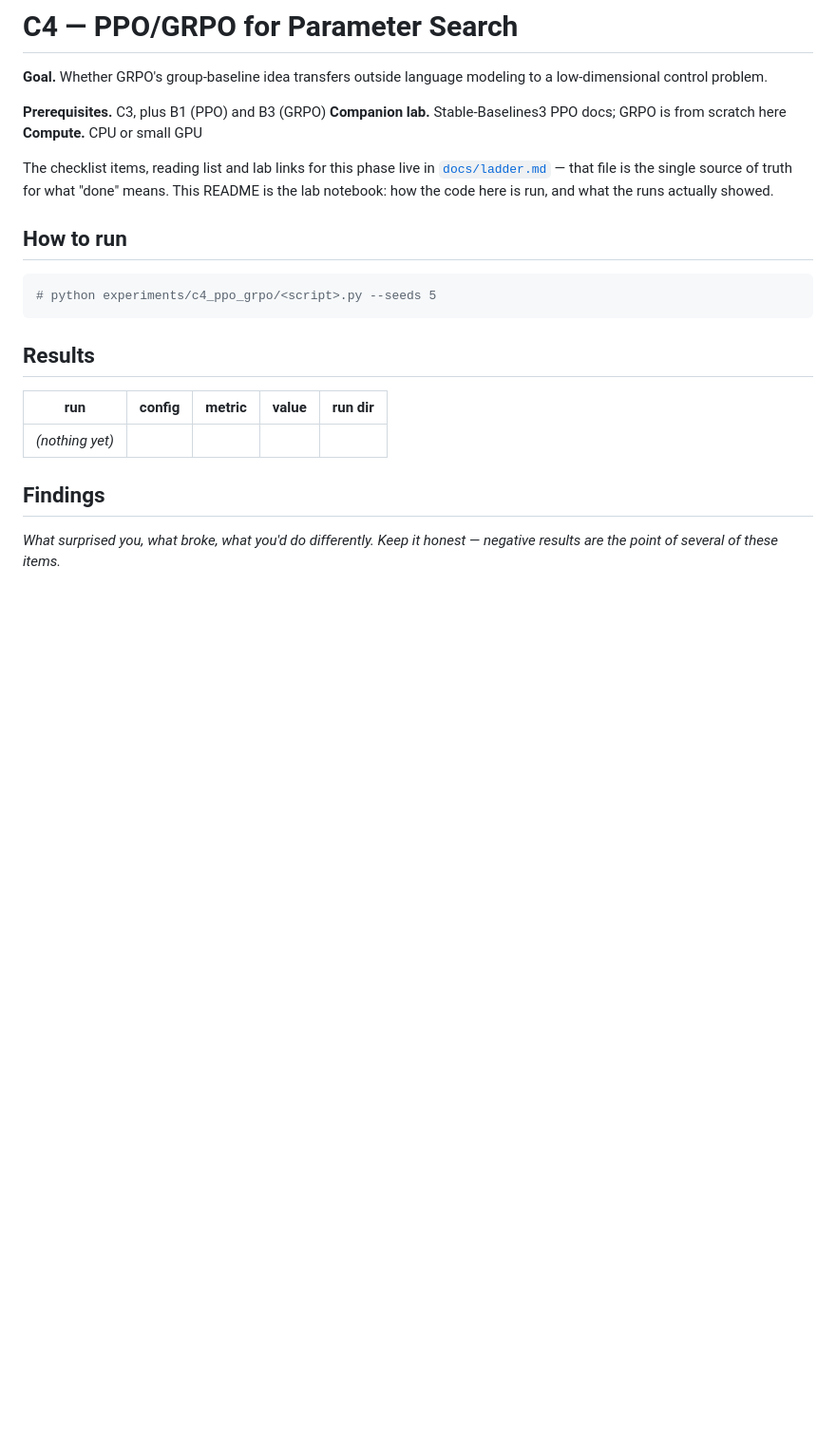
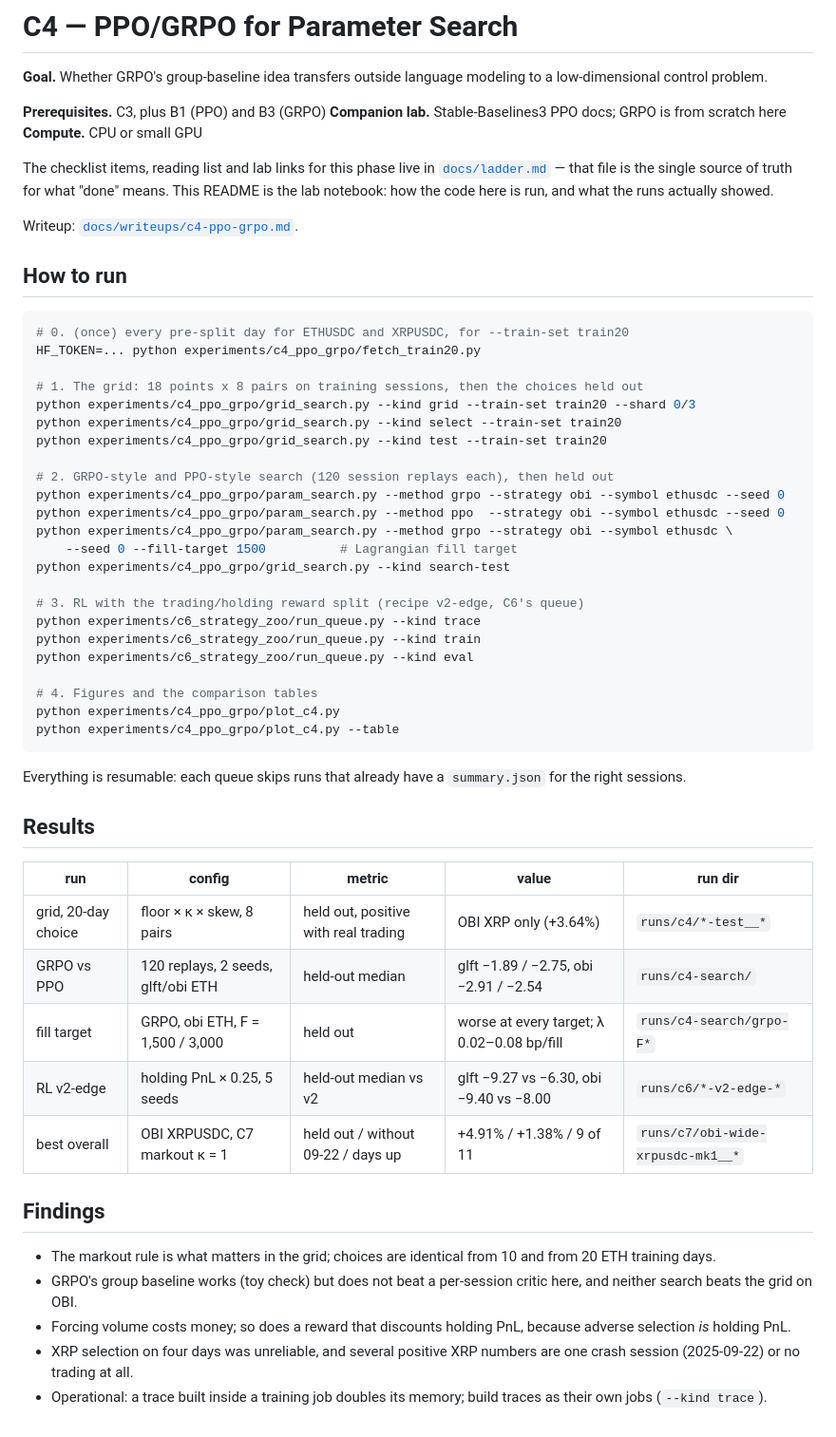
Before and after one commit to davidmiheev/rl-ladder, a Markdown page: experiments/c4_ppo_grpo/README.md, the part around the change. Shown at 95% size. Rendered like a GitHub page; blank space fills up the shorter version.

````diff
--- a/experiments/c4_ppo_grpo/README.md
+++ b/experiments/c4_ppo_grpo/README.md
@@ -11,19 +11,58 @@ The checklist items, reading list and lab links for this phase live in
 source of truth for what "done" means. This README is the lab notebook: how the
 code here is run, and what the runs actually showed.
 
+Writeup: [`docs/writeups/c4-ppo-grpo.md`](../../docs/writeups/c4-ppo-grpo.md).
+
 ## How to run
 
 ```bash
-# python experiments/c4_ppo_grpo/<script>.py --seeds 5
+# 0. (once) every pre-split day for ETHUSDC and XRPUSDC, for --train-set train20
+HF_TOKEN=... python experiments/c4_ppo_grpo/fetch_train20.py
+
+# 1. The grid: 18 points x 8 pairs on training sessions, then the choices held out
+python experiments/c4_ppo_grpo/grid_search.py --kind grid --train-set train20 --shard 0/3
+python experiments/c4_ppo_grpo/grid_search.py --kind select --train-set train20
+python experiments/c4_ppo_grpo/grid_search.py --kind test --train-set train20
+
+# 2. GRPO-style and PPO-style search (120 session replays each), then held out
+python experiments/c4_ppo_grpo/param_search.py --method grpo --strategy obi --symbol ethusdc --seed 0
+python experiments/c4_ppo_grpo/param_search.py --method ppo  --strategy obi --symbol ethusdc --seed 0
+python experiments/c4_ppo_grpo/param_search.py --method grpo --strategy obi --symbol ethusdc \
+    --seed 0 --fill-target 1500          # Lagrangian fill target
+python experiments/c4_ppo_grpo/grid_search.py --kind search-test
+
+# 3. RL with the trading/holding reward split (recipe v2-edge, C6's queue)
+python experiments/c6_strategy_zoo/run_queue.py --kind trace
+python experiments/c6_strategy_zoo/run_queue.py --kind train
+python experiments/c6_strategy_zoo/run_queue.py --kind eval
+
+# 4. Figures and the comparison tables
+python experiments/c4_ppo_grpo/plot_c4.py
+python experiments/c4_ppo_grpo/plot_c4.py --table
 ```
+
+Everything is resumable: each queue skips runs that already have a
+`summary.json` for the right sessions.
 
 ## Results
 
 | run | config | metric | value | run dir |
 | --- | --- | --- | --- | --- |
-| _(nothing yet)_ | | | | |
+| grid, 20-day choice | floor × κ × skew, 8 pairs | held out, positive with real trading | OBI XRP only (+3.64%) | `runs/c4/*-test__*` |
+| GRPO vs PPO | 120 replays, 2 seeds, glft/obi ETH | held-out median | glft −1.89 / −2.75, obi −2.91 / −2.54 | `runs/c4-search/` |
+| fill target | GRPO, obi ETH, F = 1,500 / 3,000 | held out | worse at every target; λ 0.02–0.08 bp/fill | `runs/c4-search/grpo-F*` |
+| RL v2-edge | holding PnL × 0.25, 5 seeds | held-out median vs v2 | glft −9.27 vs −6.30, obi −9.40 vs −8.00 | `runs/c6/*-v2-edge-*` |
+| best overall | OBI XRPUSDC, C7 markout κ = 1 | held out / without 09-22 / days up | +4.91% / +1.38% / 9 of 11 | `runs/c7/obi-wide-xrpusdc-mk1__*` |
 
 ## Findings
 
-_What surprised you, what broke, what you'd do differently. Keep it honest —
-negative results are the point of several of these items._
+- The markout rule is what matters in the grid; choices are identical from 10
+  and from 20 ETH training days.
+- GRPO's group baseline works (toy check) but does not beat a per-session
+  critic here, and neither search beats the grid on OBI.
+- Forcing volume costs money; so does a reward that discounts holding PnL,
+  because adverse selection *is* holding PnL.
+- XRP selection on four days was unreliable, and several positive XRP numbers
+  are one crash session (2025-09-22) or no trading at all.
+- Operational: a trace built inside a training job doubles its memory; build
+  traces as their own jobs (`--kind trace`).
````
Also changed, not shown: docs/ladder.md (+9 -3 lines), docs/writeups/c4-ppo-grpo.md (added, +300 -0 lines), docs/assets/c4/fill-target.png (added), docs/assets/c4/frontier.png, docs/assets/c4/grid-heatmaps.png, docs/assets/c4/heldout.png (added), docs/assets/c4/search-curves.png (added), docs/assets/c4/train-vs-test.png (added), 1 other file.
